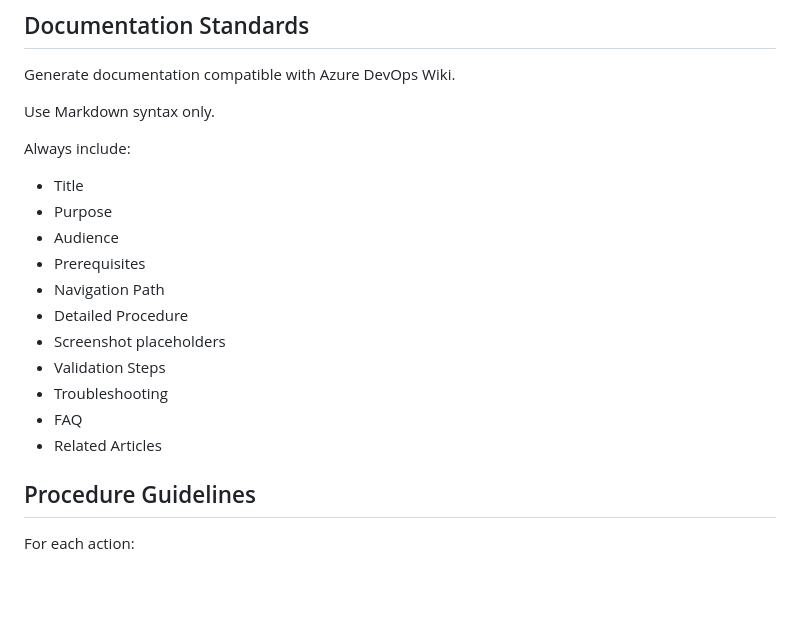
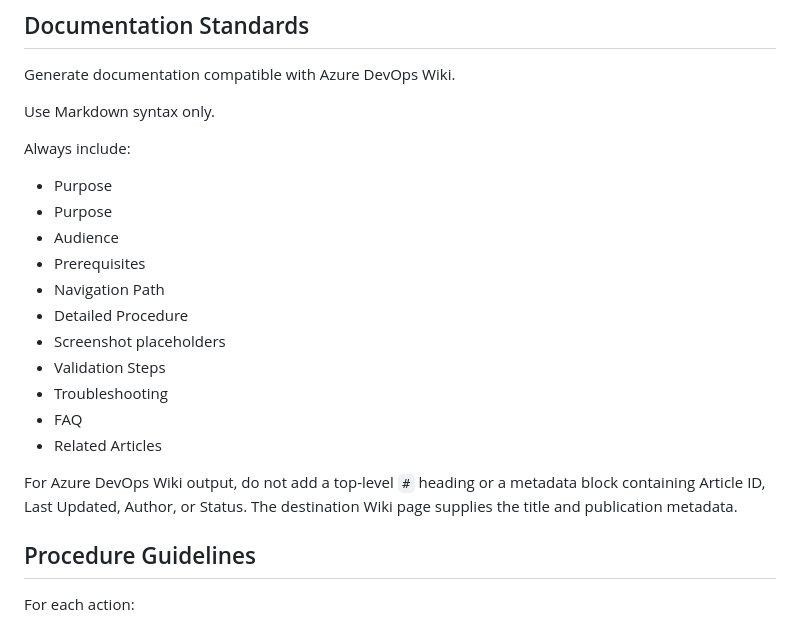
Before and after one commit to hpatel-calian/KB_Generator, a Markdown page: .github/copilot-instructions.md, the part around the change. Rendered like a GitHub page; blank space fills up the shorter version.

```diff
--- a/.github/copilot-instructions.md
+++ b/.github/copilot-instructions.md
@@ -12,7 +12,7 @@ Use Markdown syntax only.
 
 Always include:
 
-- Title
+- Purpose
 - Purpose
 - Audience
 - Prerequisites
@@ -23,6 +23,8 @@ Always include:
 - Troubleshooting
 - FAQ
 - Related Articles
+
+For Azure DevOps Wiki output, do not add a top-level `#` heading or a metadata block containing Article ID, Last Updated, Author, or Status. The destination Wiki page supplies the title and publication metadata.
 
 ## Procedure Guidelines
 
```
Also changed, not shown: .github/agents/configuration-setup-generator.agent.md (+29 -12 lines), .github/agents/kb-article-generator.agent.md (+18 -8 lines).
